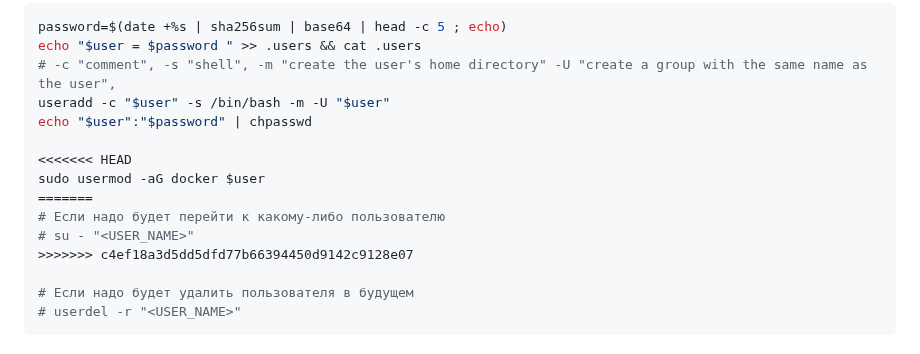
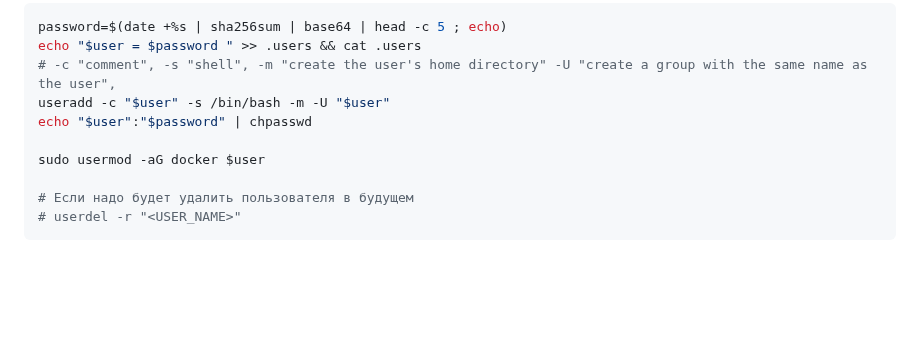
Before and after one commit to vitaldmit/django_template, a Markdown page: README.md, the part around the change. Drawn GitHub-style; blank space fills up the shorter version.

Commit message:
Добавляем пользователя в гуппу докер

```diff
--- a/README.md
+++ b/README.md
@@ -92,12 +92,7 @@ echo "$user = $password " >> .users && cat .users
 useradd -c "$user" -s /bin/bash -m -U "$user"
 echo "$user":"$password" | chpasswd
 
-<<<<<<< HEAD
 sudo usermod -aG docker $user
-=======
-# Если надо будет перейти к какому-либо пользователю
-# su - "<USER_NAME>"
->>>>>>> c4ef18a3d5dd5dfd77b66394450d9142c9128e07
 
 # Если надо будет удалить пользователя в будущем
 # userdel -r "<USER_NAME>"
```
